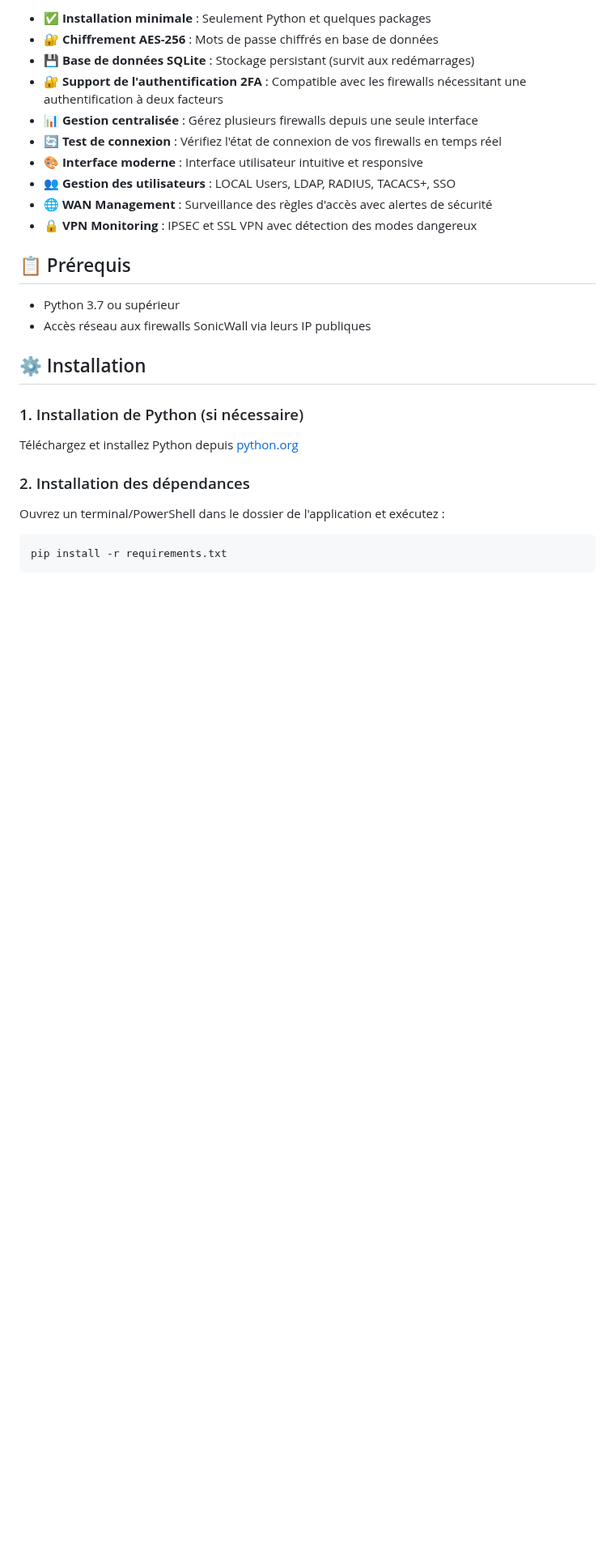
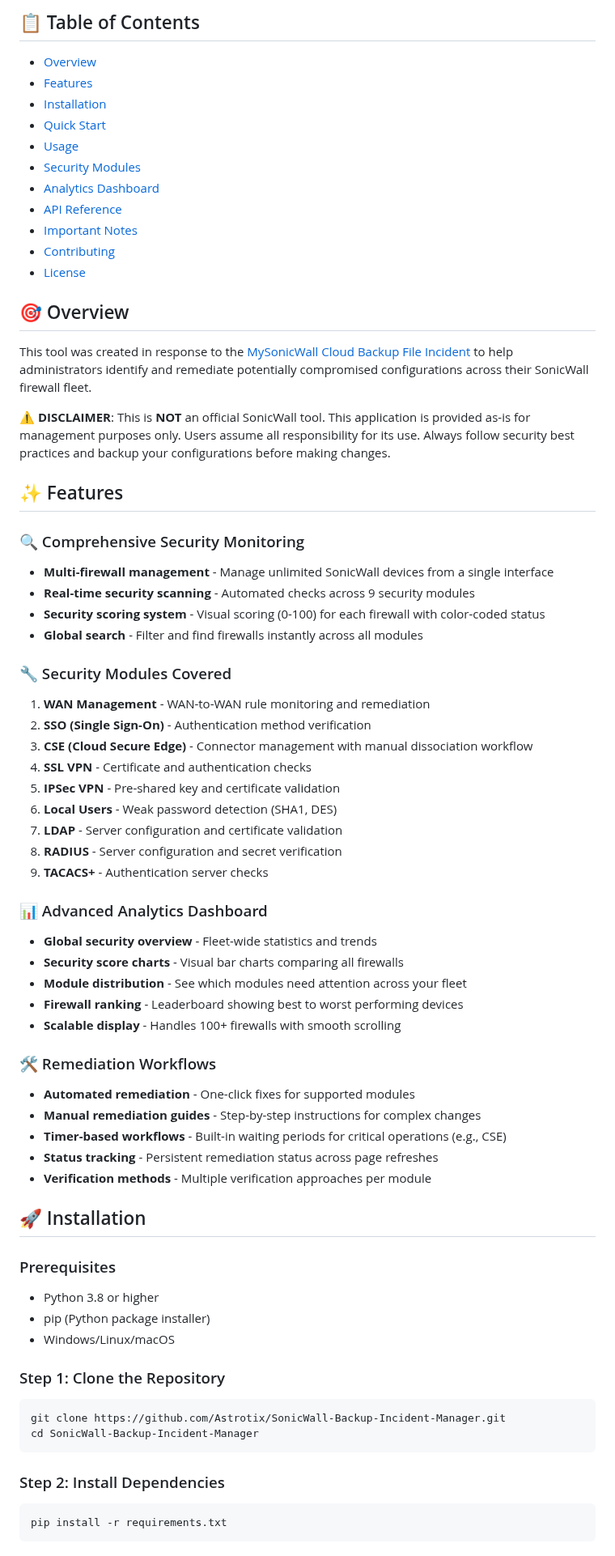
Before and after one commit to Astrotix/SonicWall-Backup-Incident-Manager, a Markdown page: README.md, the part around one of its changes. Shown at 81% size. GitHub-like rendering; blank space fills up the shorter version.

````diff
--- a/README.md
+++ b/README.md
@@ -6,30 +8,71 @@ Une application web légère pour gérer et surveiller vos firewalls SonicWall d
 
-- ✅ **Installation minimale** : Seulement Python et quelques packages
-- 🔐 **Chiffrement AES-256** : Mots de passe chiffrés en base de données
-- 💾 **Base de données SQLite** : Stockage persistant (survit aux redémarrages)
-- 🔐 **Support de l'authentification 2FA** : Compatible avec les firewalls nécessitant une authentification à deux facteurs
-- 📊 **Gestion centralisée** : Gérez plusieurs firewalls depuis une seule interface
-- 🔄 **Test de connexion** : Vérifiez l'état de connexion de vos firewalls en temps réel
-- 🎨 **Interface moderne** : Interface utilisateur intuitive et responsive
-- 👥 **Gestion des utilisateurs** : LOCAL Users, LDAP, RADIUS, TACACS+, SSO
-- 🌐 **WAN Management** : Surveillance des règles d'accès avec alertes de sécurité
-- 🔒 **VPN Monitoring** : IPSEC et SSL VPN avec détection des modes dangereux
+## 📋 Table of Contents
 
-## 📋 Prérequis
+- [Overview](#overview)
+- [Features](#features)
+- [Installation](#installation)
+- [Quick Start](#quick-start)
+- [Usage](#usage)
+- [Security Modules](#security-modules)
+- [Analytics Dashboard](#analytics-dashboard)
+- [API Reference](#api-reference)
+- [Important Notes](#important-notes)
+- [Contributing](#contributing)
+- [License](#license)
 
-- Python 3.7 ou supérieur
-- Accès réseau aux firewalls SonicWall via leurs IP publiques
+## 🎯 Overview
 
-## ⚙️ Installation
+This tool was created in response to the [MySonicWall Cloud Backup File Incident](https://www.sonicwall.com/support/knowledge-base/mysonicwall-cloud-backup-file-incident/250915160910330) to help administrators identify and remediate potentially compromised configurations across their SonicWall firewall fleet.
 
-### 1. Installation de Python (si nécessaire)
+**⚠️ DISCLAIMER**: This is **NOT** an official SonicWall tool. This application is provided as-is for management purposes only. Users assume all responsibility for its use. Always follow security best practices and backup your configurations before making changes.
 
-Téléchargez et installez Python depuis [python.org](https://www.python.org/downloads/)
+## ✨ Features
 
-### 2. Installation des dépendances
+### 🔍 Comprehensive Security Monitoring
+- **Multi-firewall management** - Manage unlimited SonicWall devices from a single interface
+- **Real-time security scanning** - Automated checks across 9 security modules
+- **Security scoring system** - Visual scoring (0-100) for each firewall with color-coded status
+- **Global search** - Filter and find firewalls instantly across all modules
 
-Ouvrez un terminal/PowerShell dans le dossier de l'application et exécutez :
+### 🔧 Security Modules Covered
+1. **WAN Management** - WAN-to-WAN rule monitoring and remediation
+2. **SSO (Single Sign-On)** - Authentication method verification
+3. **CSE (Cloud Secure Edge)** - Connector management with manual dissociation workflow
+4. **SSL VPN** - Certificate and authentication checks
+5. **IPSec VPN** - Pre-shared key and certificate validation
+6. **Local Users** - Weak password detection (SHA1, DES)
+7. **LDAP** - Server configuration and certificate validation
+8. **RADIUS** - Server configuration and secret verification
+9. **TACACS+** - Authentication server checks
 
+### 📊 Advanced Analytics Dashboard
+- **Global security overview** - Fleet-wide statistics and trends
+- **Security score charts** - Visual bar charts comparing all firewalls
+- **Module distribution** - See which modules need attention across your fleet
+- **Firewall ranking** - Leaderboard showing best to worst performing devices
+- **Scalable display** - Handles 100+ firewalls with smooth scrolling
+
+### 🛠️ Remediation Workflows
+- **Automated remediation** - One-click fixes for supported modules
+- **Manual remediation guides** - Step-by-step instructions for complex changes
+- **Timer-based workflows** - Built-in waiting periods for critical operations (e.g., CSE)
+- **Status tracking** - Persistent remediation status across page refreshes
+- **Verification methods** - Multiple verification approaches per module
+
+## 🚀 Installation
+
+### Prerequisites
+- Python 3.8 or higher
+- pip (Python package installer)
+- Windows/Linux/macOS
+
+### Step 1: Clone the Repository
+```bash
+git clone https://github.com/Astrotix/SonicWall-Backup-Incident-Manager.git
+cd SonicWall-Backup-Incident-Manager
+```
+
+### Step 2: Install Dependencies
 ```bash
 pip install -r requirements.txt
 ```
````
Also changed, not shown: other parts of README.md (+249 -98 lines).
